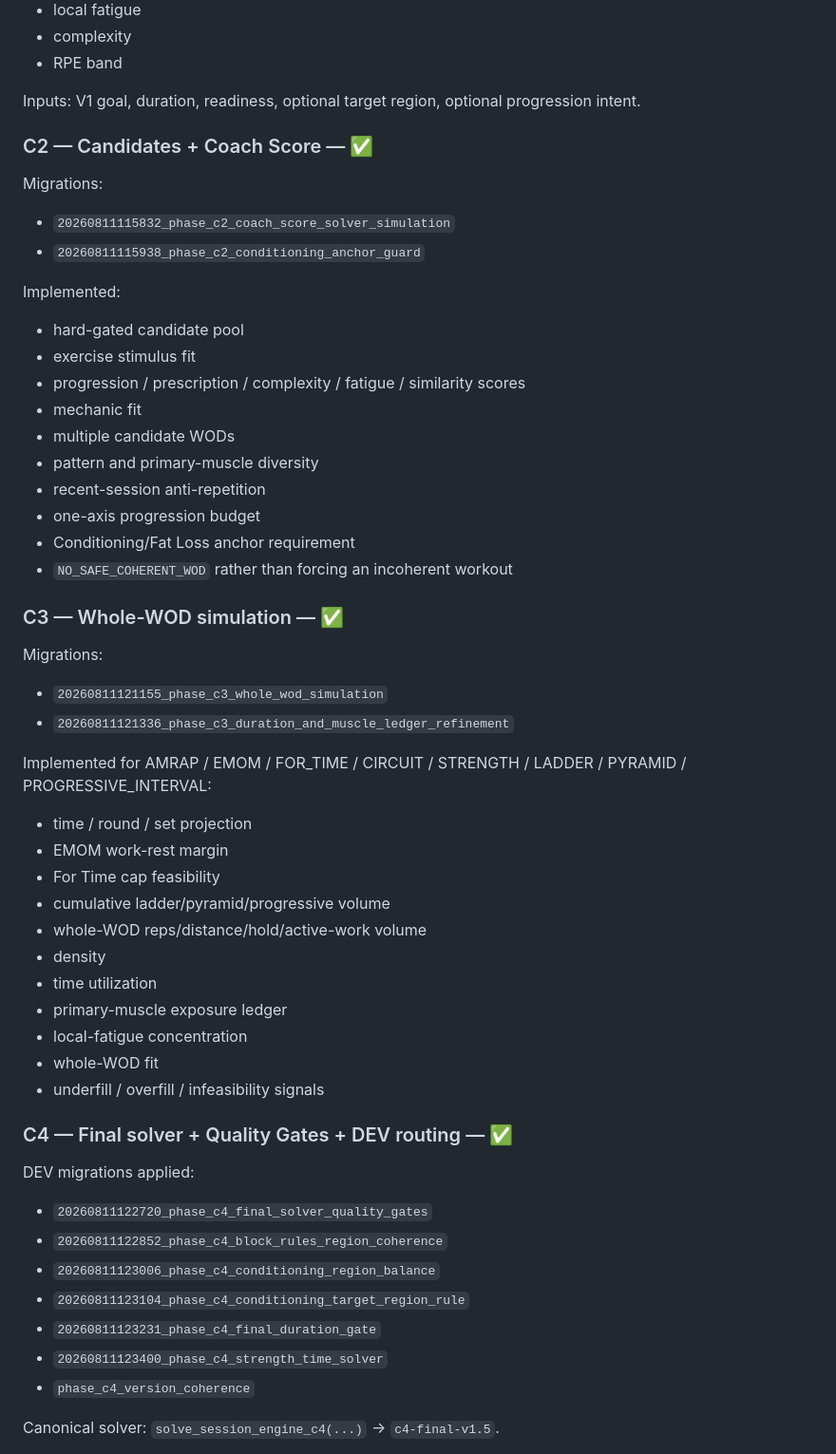
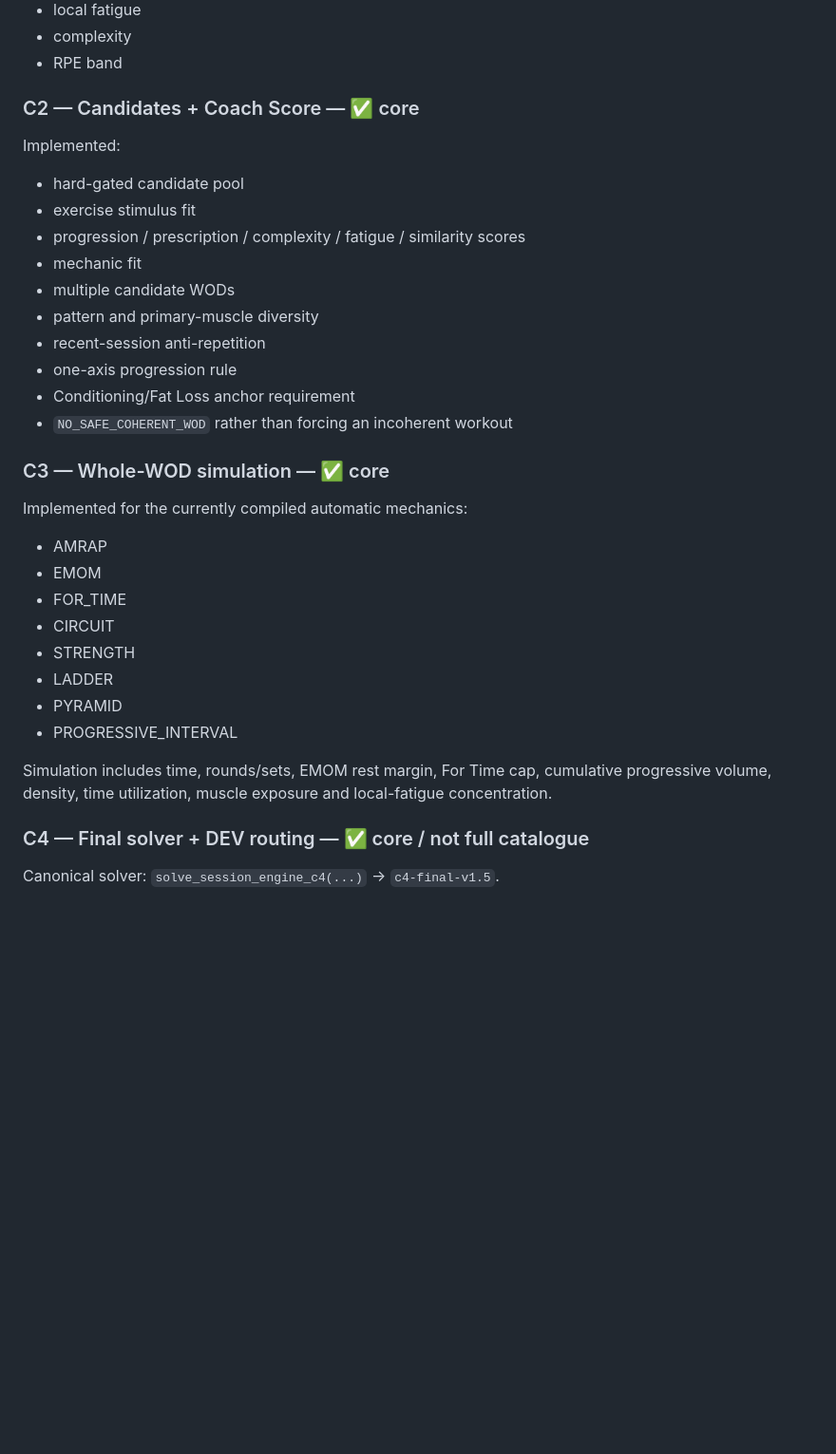
Before and after one commit to ugosansh6/ucoach-mobile, a Markdown page: docs/AUTONOMOUS_PHASE_A_F_STATUS_20260811.md, the part around one of its changes. Shown at 95% size. Rendered like a GitHub page; blank space fills up the shorter version.

```diff
--- a/docs/AUTONOMOUS_PHASE_A_F_STATUS_20260811.md
+++ b/docs/AUTONOMOUS_PHASE_A_F_STATUS_20260811.md
@@ -69,13 +123,7 @@ The engine builds the target stimulus before exercise choice:
 - complexity
 - RPE band
 
-Inputs: V1 goal, duration, readiness, optional target region, optional progression intent.
-
-### C2 — Candidates + Coach Score — ✅
-
-Migrations:
-- `20260811115832_phase_c2_coach_score_solver_simulation`
-- `20260811115938_phase_c2_conditioning_anchor_guard`
+### C2 — Candidates + Coach Score — ✅ core
 
 Implemented:
 - hard-gated candidate pool
@@ -85,39 +133,25 @@ Implemented:
 - multiple candidate WODs
 - pattern and primary-muscle diversity
 - recent-session anti-repetition
-- one-axis progression budget
+- one-axis progression rule
 - Conditioning/Fat Loss anchor requirement
 - `NO_SAFE_COHERENT_WOD` rather than forcing an incoherent workout
 
-### C3 — Whole-WOD simulation — ✅
+### C3 — Whole-WOD simulation — ✅ core
 
-Migrations:
-- `20260811121155_phase_c3_whole_wod_simulation`
-- `20260811121336_phase_c3_duration_and_muscle_ledger_refinement`
+Implemented for the currently compiled automatic mechanics:
+- AMRAP
+- EMOM
+- FOR_TIME
+- CIRCUIT
+- STRENGTH
+- LADDER
+- PYRAMID
+- PROGRESSIVE_INTERVAL
 
-Implemented for AMRAP / EMOM / FOR_TIME / CIRCUIT / STRENGTH / LADDER / PYRAMID / PROGRESSIVE_INTERVAL:
-- time / round / set projection
-- EMOM work-rest margin
-- For Time cap feasibility
-- cumulative ladder/pyramid/progressive volume
-- whole-WOD reps/distance/hold/active-work volume
-- density
-- time utilization
-- primary-muscle exposure ledger
-- local-fatigue concentration
-- whole-WOD fit
-- underfill / overfill / infeasibility signals
+Simulation includes time, rounds/sets, EMOM rest margin, For Time cap, cumulative progressive volume, density, time utilization, muscle exposure and local-fatigue concentration.
 
-### C4 — Final solver + Quality Gates + DEV routing — ✅
-
-DEV migrations applied:
-- `20260811122720_phase_c4_final_solver_quality_gates`
-- `20260811122852_phase_c4_block_rules_region_coherence`
-- `20260811123006_phase_c4_conditioning_region_balance`
-- `20260811123104_phase_c4_conditioning_target_region_rule`
-- `20260811123231_phase_c4_final_duration_gate`
-- `20260811123400_phase_c4_strength_time_solver`
-- `phase_c4_version_coherence`
+### C4 — Final solver + DEV routing — ✅ core / not full catalogue
 
 Canonical solver: `solve_session_engine_c4(...)` → `c4-final-v1.5`.
 
```
Also changed, not shown: other parts of docs/AUTONOMOUS_PHASE_A_F_STATUS_20260811.md (+108 -49 lines).
